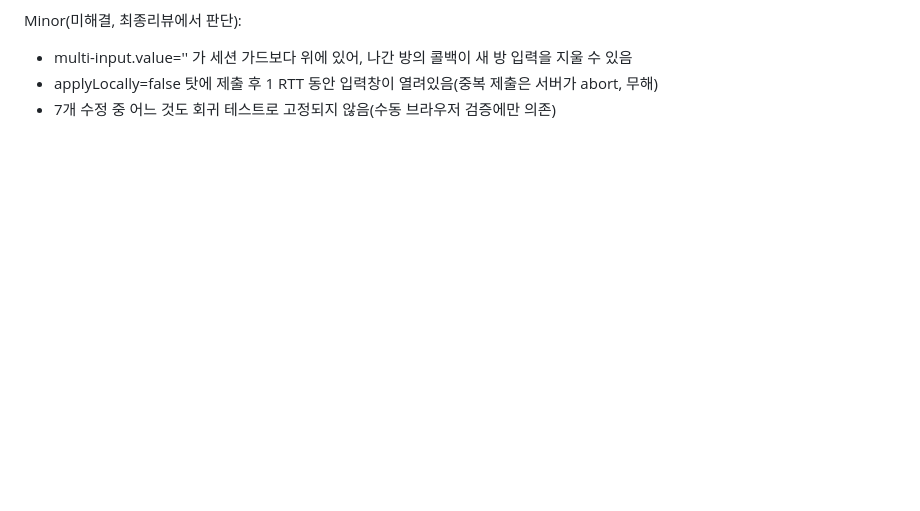
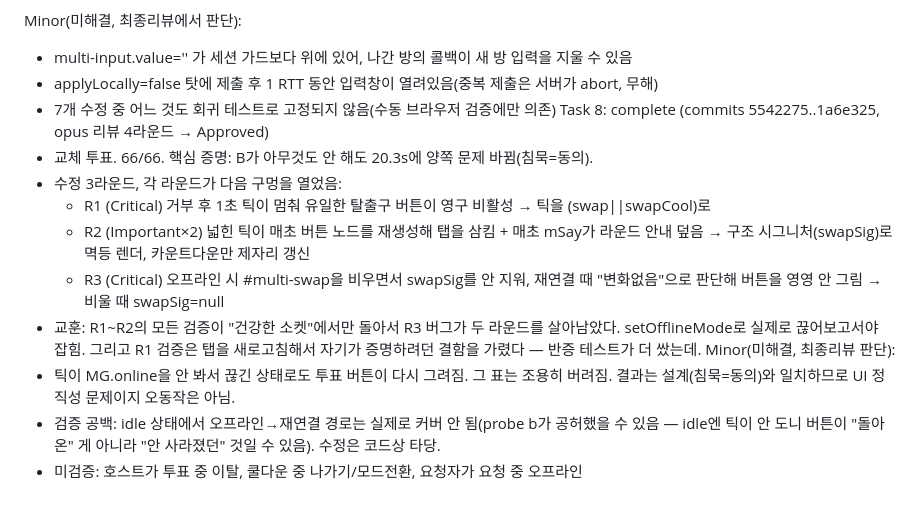
Before and after one commit to epicurean83/nunus, a Markdown page: .superpowers/sdd/progress.md, the part around the change. GitHub-like rendering; blank space fills up the shorter version.

Commit message:
Record Task 8 complete in the SDD ledger
Co-Authored-By: Claude Opus 4.8 (1M context) <noreply@anthropic.com>

```diff
--- a/.superpowers/sdd/progress.md
+++ b/.superpowers/sdd/progress.md
@@ -67,3 +67,20 @@ Task 7: complete (commits 3970397..370a979, opus 리뷰 → 7개 수정 → 재
    - multi-input.value='' 가 세션 가드보다 위에 있어, 나간 방의 콜백이 새 방 입력을 지울 수 있음
    - applyLocally=false 탓에 제출 후 1 RTT 동안 입력창이 열려있음(중복 제출은 서버가 abort, 무해)
    - 7개 수정 중 어느 것도 회귀 테스트로 고정되지 않음(수동 브라우저 검증에만 의존)
+Task 8: complete (commits 5542275..1a6e325, opus 리뷰 4라운드 → Approved)
+  - 교체 투표. 66/66. 핵심 증명: B가 아무것도 안 해도 20.3s에 양쪽 문제 바뀜(침묵=동의).
+  - 수정 3라운드, 각 라운드가 다음 구멍을 열었음:
+    * R1 (Critical) 거부 후 1초 틱이 멈춰 유일한 탈출구 버튼이 영구 비활성 → 틱을 (swap||swapCool)로
+    * R2 (Important×2) 넓힌 틱이 매초 버튼 노드를 재생성해 탭을 삼킴 + 매초 mSay가 라운드 안내 덮음
+      → 구조 시그니처(swapSig)로 멱등 렌더, 카운트다운만 제자리 갱신
+    * R3 (Critical) 오프라인 시 #multi-swap을 비우면서 swapSig를 안 지워, 재연결 때 "변화없음"으로
+      판단해 버튼을 영영 안 그림 → 비울 때 swapSig=null
+  - 교훈: R1~R2의 모든 검증이 "건강한 소켓"에서만 돌아서 R3 버그가 두 라운드를 살아남았다.
+    setOfflineMode로 실제로 끊어보고서야 잡힘. 그리고 R1 검증은 탭을 새로고침해서 자기가 증명하려던
+    결함을 가렸다 — 반증 테스트가 더 쌌는데.
+  Minor(미해결, 최종리뷰 판단):
+   - 틱이 MG.online을 안 봐서 끊긴 상태로도 투표 버튼이 다시 그려짐. 그 표는 조용히 버려짐.
+     결과는 설계(침묵=동의)와 일치하므로 UI 정직성 문제이지 오동작은 아님.
+   - 검증 공백: idle 상태에서 오프라인→재연결 경로는 실제로 커버 안 됨(probe b가 공허했을 수 있음 —
+     idle엔 틱이 안 도니 버튼이 "돌아온" 게 아니라 "안 사라졌던" 것일 수 있음). 수정은 코드상 타당.
+   - 미검증: 호스트가 투표 중 이탈, 쿨다운 중 나가기/모드전환, 요청자가 요청 중 오프라인
```
